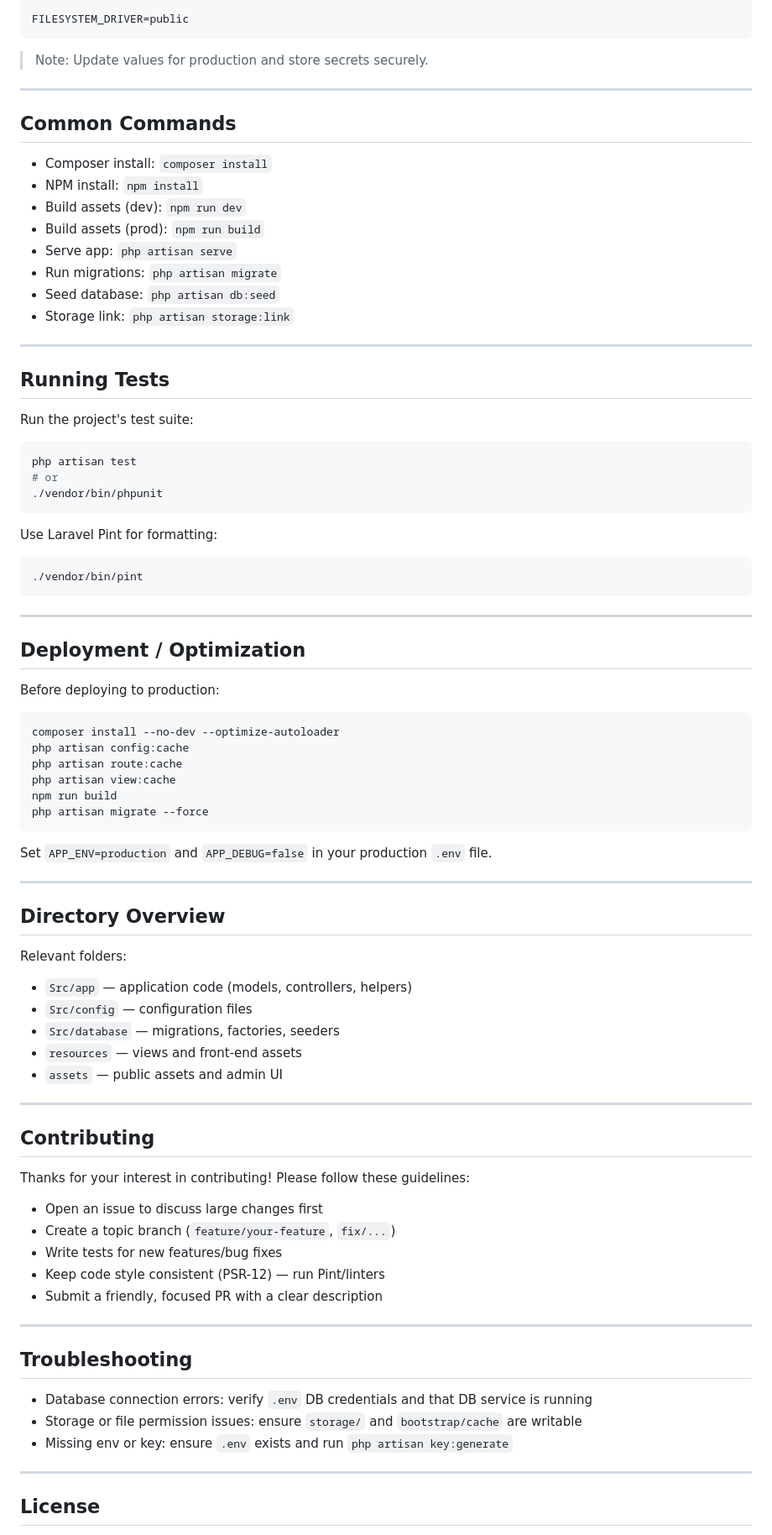
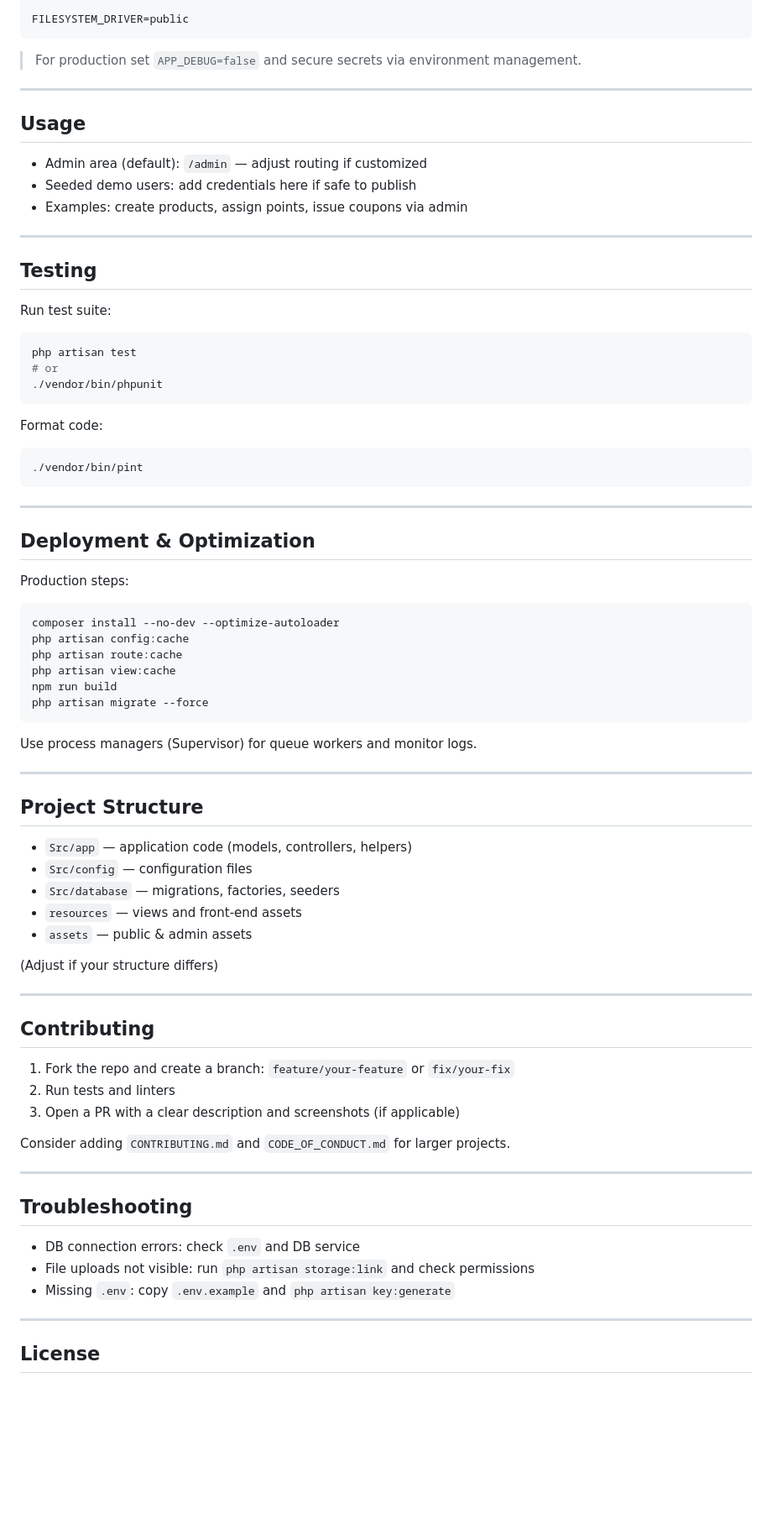
Before and after one commit to BORHOMJKJ0/points-market, a Markdown page: README.md, the part around one of its changes. Shown at 84% size. Rendered like a GitHub page; blank space fills up the shorter version.

````diff
--- a/README.md
+++ b/README.md
@@ -138,26 +132,21 @@ MAIL_ENCRYPTION=null
 FILESYSTEM_DRIVER=public
 ```
 
-> Note: Update values for production and store secrets securely.
+> For production set `APP_DEBUG=false` and secure secrets via environment management.
 
 ---
 
-## Common Commands
+## Usage
 
-- Composer install: `composer install`
-- NPM install: `npm install`
-- Build assets (dev): `npm run dev`
-- Build assets (prod): `npm run build`
-- Serve app: `php artisan serve`
-- Run migrations: `php artisan migrate`
-- Seed database: `php artisan db:seed`
-- Storage link: `php artisan storage:link`
+- Admin area (default): `/admin` — adjust routing if customized
+- Seeded demo users: add credentials here if safe to publish
+- Examples: create products, assign points, issue coupons via admin
 
 ---
 
-## Running Tests
+## Testing
 
-Run the project's test suite:
+Run test suite:
 
 ```bash
 php artisan test
@@ -165,7 +154,7 @@ php artisan test
 ./vendor/bin/phpunit
 ```
 
-Use Laravel Pint for formatting:
+Format code:
 
 ```bash
 ./vendor/bin/pint
@@ -173,9 +162,9 @@ Use Laravel Pint for formatting:
 
 ---
 
-## Deployment / Optimization
+## Deployment & Optimization
 
-Before deploying to production:
+Production steps:
 
 ```bash
 composer install --no-dev --optimize-autoloader
@@ -186,39 +175,37 @@ npm run build
 php artisan migrate --force
 ```
 
-Set `APP_ENV=production` and `APP_DEBUG=false` in your production `.env` file.
+Use process managers (Supervisor) for queue workers and monitor logs.
 
 ---
 
-## Directory Overview
-
-Relevant folders:
+## Project Structure
 
 - `Src/app` — application code (models, controllers, helpers)
 - `Src/config` — configuration files
 - `Src/database` — migrations, factories, seeders
 - `resources` — views and front-end assets
-- `assets` — public assets and admin UI
+- `assets` — public & admin assets
+
+(Adjust if your structure differs)
 
 ---
 
 ## Contributing
 
-Thanks for your interest in contributing! Please follow these guidelines:
+1. Fork the repo and create a branch: `feature/your-feature` or `fix/your-fix`
+2. Run tests and linters
+3. Open a PR with a clear description and screenshots (if applicable)
 
-- Open an issue to discuss large changes first
-- Create a topic branch (`feature/your-feature`, `fix/...`)
-- Write tests for new features/bug fixes
-- Keep code style consistent (PSR-12) — run Pint/linters
-- Submit a friendly, focused PR with a clear description
+Consider adding `CONTRIBUTING.md` and `CODE_OF_CONDUCT.md` for larger projects.
 
 ---
 
 ## Troubleshooting
 
-- Database connection errors: verify `.env` DB credentials and that DB service is running
-- Storage or file permission issues: ensure `storage/` and `bootstrap/cache` are writable
-- Missing env or key: ensure `.env` exists and run `php artisan key:generate`
+- DB connection errors: check `.env` and DB service
+- File uploads not visible: run `php artisan storage:link` and check permissions
+- Missing `.env`: copy `.env.example` and `php artisan key:generate`
 
 ---
 
````
Also changed, not shown: other parts of README.md (+69 -74 lines).
